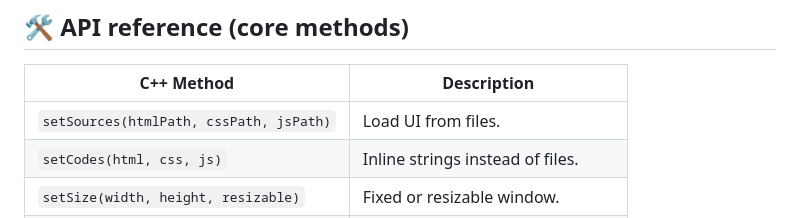
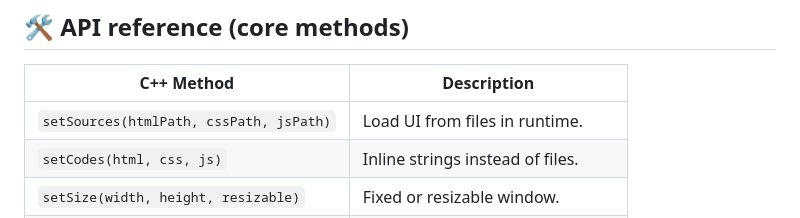
Before and after one commit to 7snDev/atom, a Markdown page: README.md, the part around the change. Rendered like a GitHub page.

```diff
--- a/README.md
+++ b/README.md
@@ -95,7 +95,7 @@ const result = await window.add("2,3"); // "5"
 
 | C++ Method | Description |
 |------------|-------------|
-| `setSources(htmlPath, cssPath, jsPath)` | Load UI from files. |
+| `setSources(htmlPath, cssPath, jsPath)` | Load UI from files in runtime. |
 | `setCodes(html, css, js)`              | Inline strings instead of files. |
 | `setSize(width, height, resizable)`    | Fixed or resizable window. |
 | `setTitle(title)`                      | Native window caption. |
```
